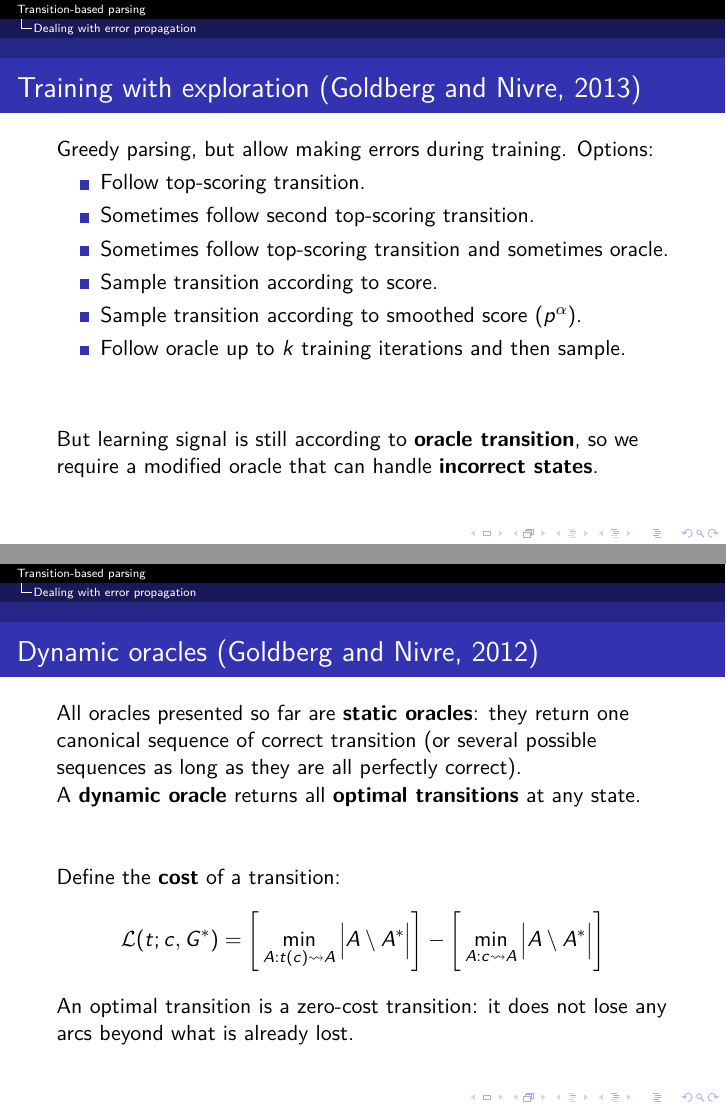
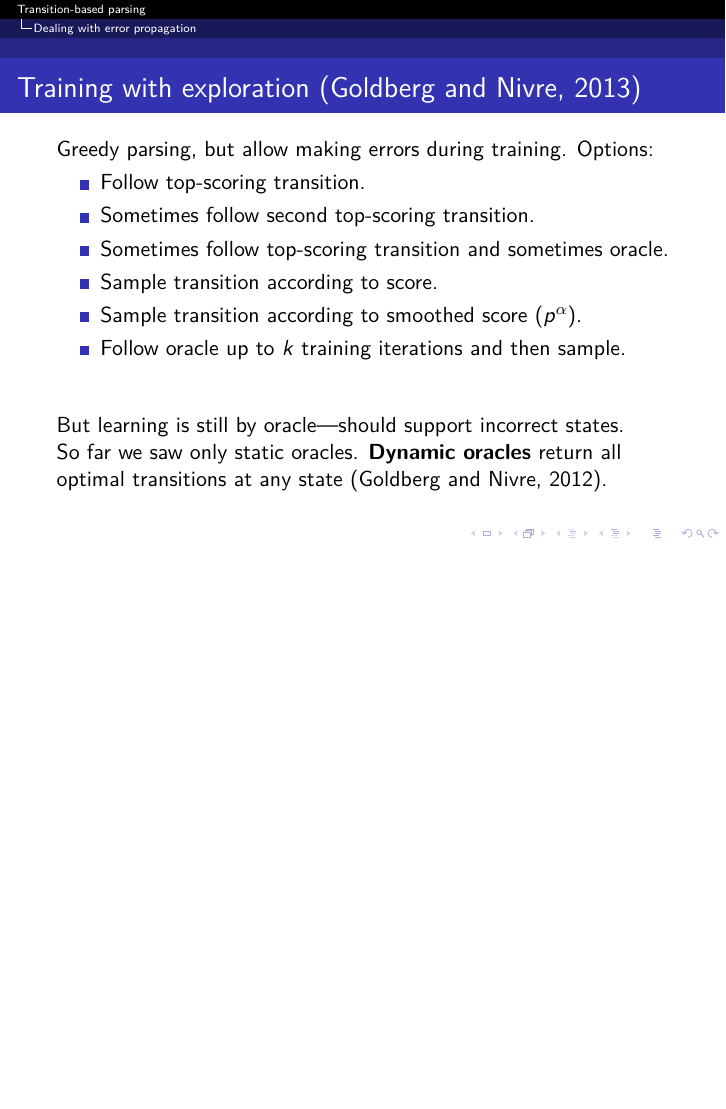
Before and after one commit to danielhers/talks, LaTeX slides (nlp_transition_based.tex): pages 55 and 57 of 77 before the commit and page 55 of 75 after it, the two joined at a grey line, the shorter picture padded with empty space. Compiled offline with LuaLaTeX.

Commit message:
Remove dynamic oracle

```diff
--- a/nlp_transition_based.tex
+++ b/nlp_transition_based.tex
@@ -1347,27 +1347,10 @@
 
   \pause\vfill
 
-  But learning signal is still according to \textbf{oracle transition}, so
-  we require a modified oracle that can handle \textbf{incorrect states}.
-\end{frame}
-
-\begin{frame}
-  \frametitle{Dynamic oracles \cite{goldberg2012dynamic}}
-  All oracles presented so far are \textbf{static oracles}:
-  they return one canonical sequence of correct transition
-  (or several possible sequences as long as they are all perfectly correct).
-
-  A \textbf{dynamic oracle} returns all \textbf{optimal transitions} at any state.
-
-  \pause\vfill
-
-  Define the \textbf{cost} of a transition:
-  \[
-  \mathcal{L}(t;c,G^*)=\Bigg[\min_{A:t(c)\leadsto A} \Big|A\setminus A^*\Big|\Bigg]-
-  \Bigg[\min_{A:c\leadsto A} \Big|A\setminus A^*\Big|\Bigg]
-  \]
-  An optimal transition is a zero-cost transition:
-  it does not lose any arcs beyond what is already lost.
+  But learning is still by oracle---should support incorrect states.
+
+  So far we saw only static oracles.
+  \textbf{Dynamic oracles} return all optimal transitions at any state \cite{goldberg2012dynamic}.
 \end{frame}
 
 \begin{frame}
```
